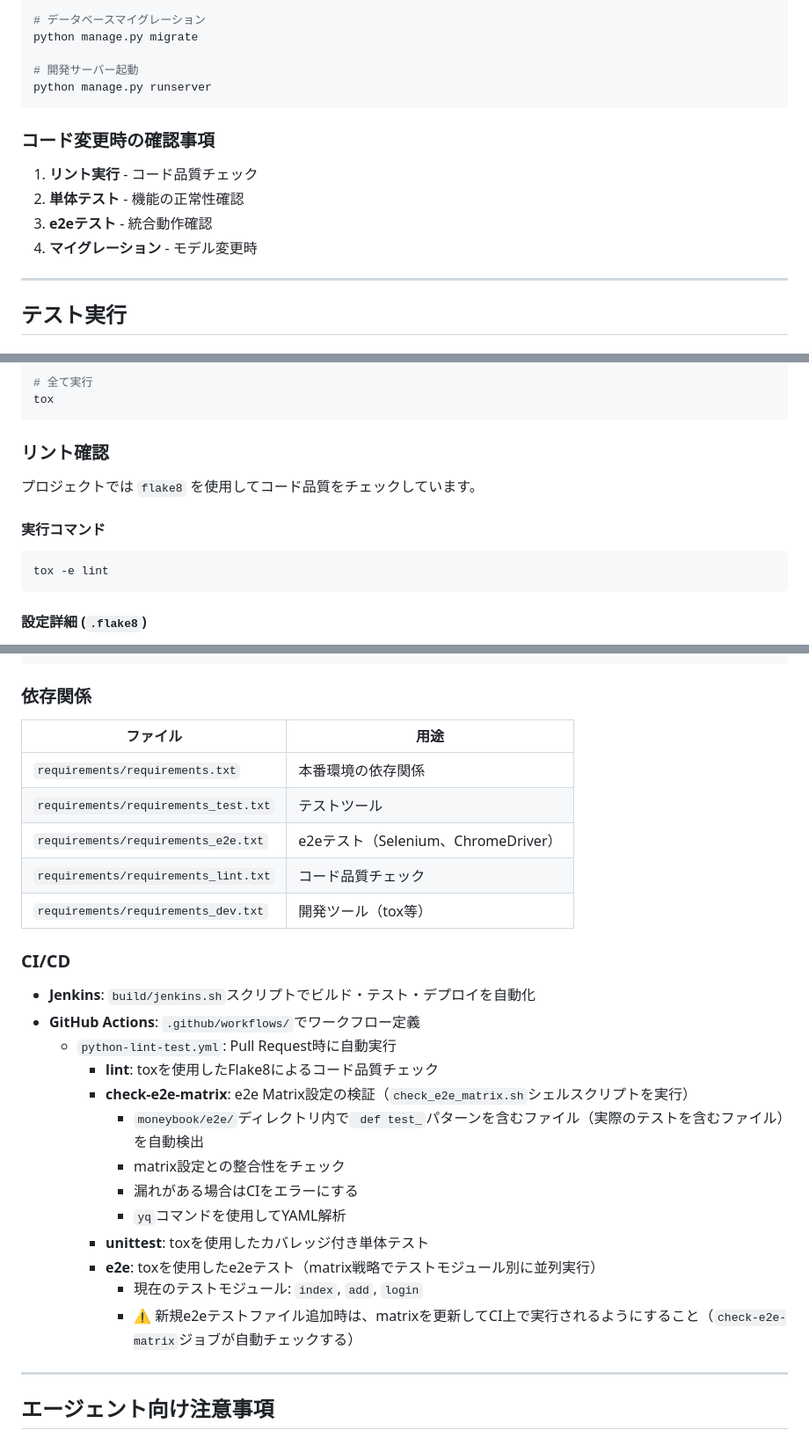
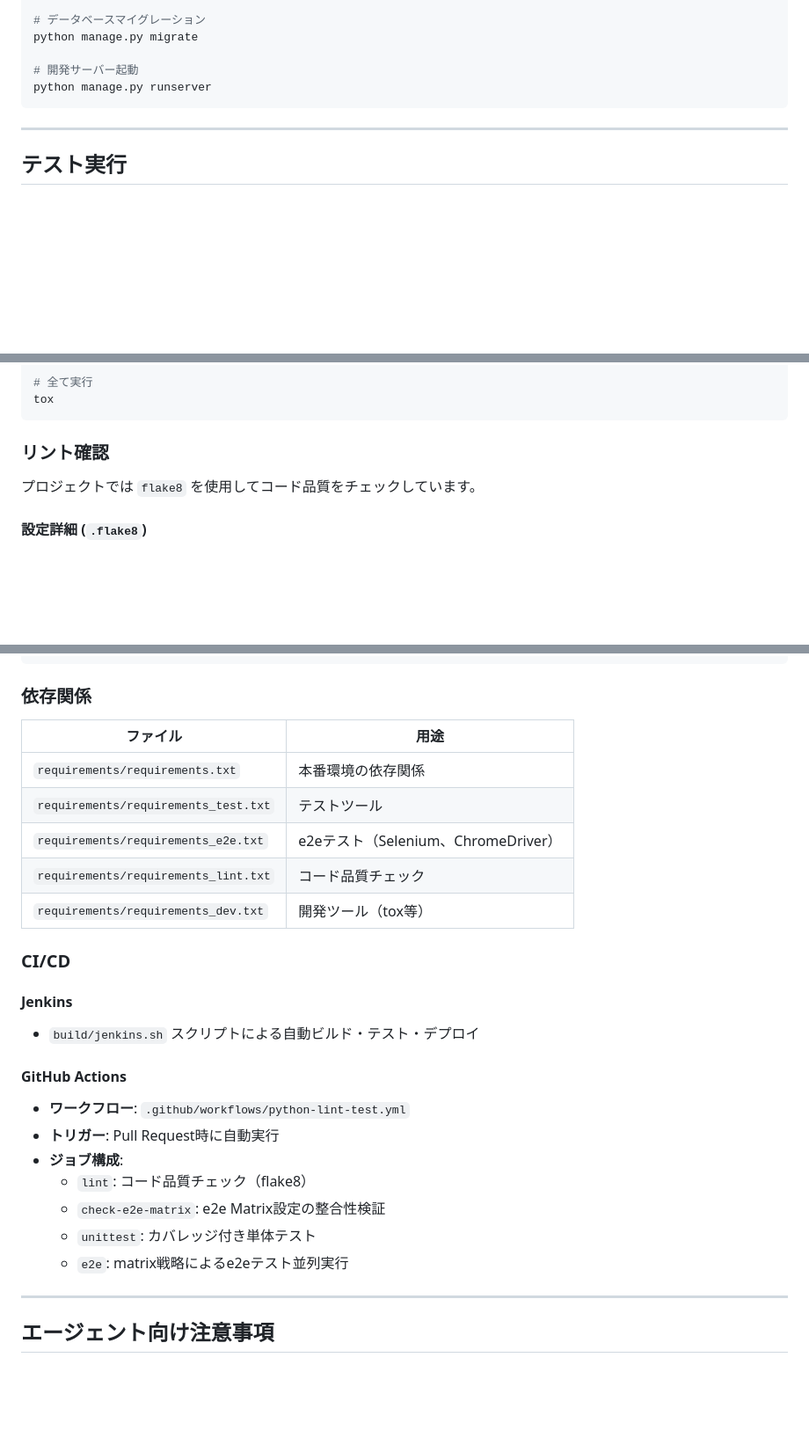
Before and after one commit to tMorriss/MoneyBook, a Markdown page: AGENTS.md, 3 parts joined by grey strips. Shown at 88% size. Rendered like a GitHub page; blank space fills up the shorter version.

Commit message:
fix agents.md

````diff
--- a/AGENTS.md
+++ b/AGENTS.md
@@ -212,13 +201,6 @@ python manage.py migrate
 python manage.py runserver
 ```
 
-### コード変更時の確認事項
-
-1. **リント実行** - コード品質チェック
-2. **単体テスト** - 機能の正常性確認
-3. **e2eテスト** - 統合動作確認
-4. **マイグレーション** - モデル変更時
-
 ---
 
 ## テスト実行
@@ -245,12 +227,6 @@ tox
 
 プロジェクトでは `flake8` を使用してコード品質をチェックしています。
 
-#### 実行コマンド
-
-```bash
-tox -e lint
-```
-
 #### 設定詳細 (`.flake8`)
 
 - **無視するルール**: `E722` (bare except), `W503` (line break before binary operator)
@@ -364,29 +324,29 @@ docker run -p 8000:8000 moneybook:latest
 
 ### 依存関係
 
-| ファイル | 用途 |
-|---------|------|
-| `requirements/requirements.txt` | 本番環境の依存関係 |
-| `requirements/requirements_test.txt` | テストツール |
-| `requirements/requirements_e2e.txt` | e2eテスト（Selenium、ChromeDriver） |
-| `requirements/requirements_lint.txt` | コード品質チェック |
-| `requirements/requirements_dev.txt` | 開発ツール（tox等） |
+| ファイル                             | 用途                                |
+| ------------------------------------ | ----------------------------------- |
+| `requirements/requirements.txt`      | 本番環境の依存関係                  |
+| `requirements/requirements_test.txt` | テストツール                        |
+| `requirements/requirements_e2e.txt`  | e2eテスト（Selenium、ChromeDriver） |
+| `requirements/requirements_lint.txt` | コード品質チェック                  |
+| `requirements/requirements_dev.txt`  | 開発ツール（tox等）                 |
 
 ### CI/CD
 
-- **Jenkins**: `build/jenkins.sh`スクリプトでビルド・テスト・デプロイを自動化
-- **GitHub Actions**: `.github/workflows/`でワークフロー定義
-  - `python-lint-test.yml`: Pull Request時に自動実行
-    - **lint**: toxを使用したFlake8によるコード品質チェック
-    - **check-e2e-matrix**: e2e Matrix設定の検証（`check_e2e_matrix.sh`シェルスクリプトを実行）
-      - `moneybook/e2e/`ディレクトリ内で` def test_`パターンを含むファイル（実際のテストを含むファイル）を自動検出
-      - matrix設定との整合性をチェック
-      - 漏れがある場合はCIをエラーにする
-      - `yq`コマンドを使用してYAML解析
-    - **unittest**: toxを使用したカバレッジ付き単体テスト
-    - **e2e**: toxを使用したe2eテスト（matrix戦略でテストモジュール別に並列実行）
-      - 現在のテストモジュール: `index`, `add`, `login`
-      - ⚠️ 新規e2eテストファイル追加時は、matrixを更新してCI上で実行されるようにすること（`check-e2e-matrix`ジョブが自動チェックする）
+#### Jenkins
+
+- `build/jenkins.sh` スクリプトによる自動ビルド・テスト・デプロイ
+
+#### GitHub Actions
+
+- **ワークフロー**: `.github/workflows/python-lint-test.yml`
+- **トリガー**: Pull Request時に自動実行
+- **ジョブ構成**:
+  - `lint`: コード品質チェック（flake8）
+  - `check-e2e-matrix`: e2e Matrix設定の整合性検証
+  - `unittest`: カバレッジ付き単体テスト
+  - `e2e`: matrix戦略によるe2eテスト並列実行
 
 ---
 
````
Also changed, not shown: other parts of AGENTS.md (+27 -58 lines).
